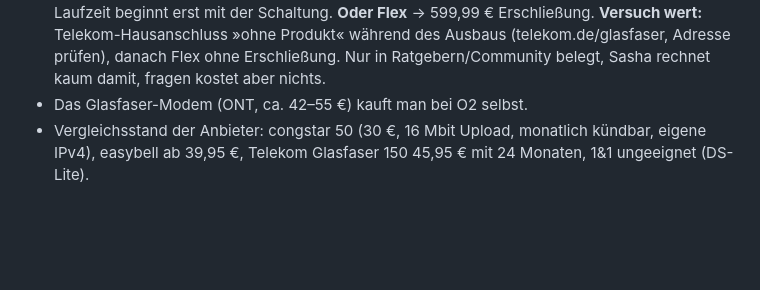
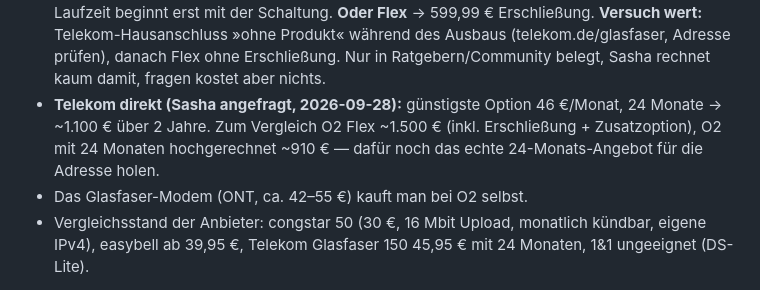
Before and after one commit to Eightdevvis/ZENTRALE, a Markdown page: memory/system/heimnetz.md, the part around the change. Rendered like a GitHub page; blank space fills up the shorter version.

Commit message:
Heimnetz: Telekom-Angebot 46 EUR/24 Monate im Glasfaser-Vergleich
Co-Authored-By: Claude Opus 5.5 (1M context) <noreply@anthropic.com>

```diff
--- a/memory/system/heimnetz.md
+++ b/memory/system/heimnetz.md
@@ -239,6 +239,10 @@ Jahre Bindung. Im Blick behalten, wann die Bauphase in der Straße endet.
   Produkt« während des Ausbaus (telekom.de/glasfaser, Adresse prüfen), danach
   Flex ohne Erschließung. Nur in Ratgebern/Community belegt, Sasha rechnet
   kaum damit, fragen kostet aber nichts.
+- **Telekom direkt (Sasha angefragt, 2026-09-28):** günstigste Option 46 €/Monat,
+  24 Monate → ~1.100 € über 2 Jahre. Zum Vergleich O2 Flex ~1.500 € (inkl.
+  Erschließung + Zusatzoption), O2 mit 24 Monaten hochgerechnet ~910 € — dafür
+  noch das echte 24-Monats-Angebot für die Adresse holen.
 - Das Glasfaser-Modem (ONT, ca. 42–55 €) kauft man bei O2 selbst.
 - Vergleichsstand der Anbieter: congstar 50 (30 €, 16 Mbit Upload, monatlich
   kündbar, eigene IPv4), easybell ab 39,95 €, Telekom Glasfaser 150 45,95 €
```
